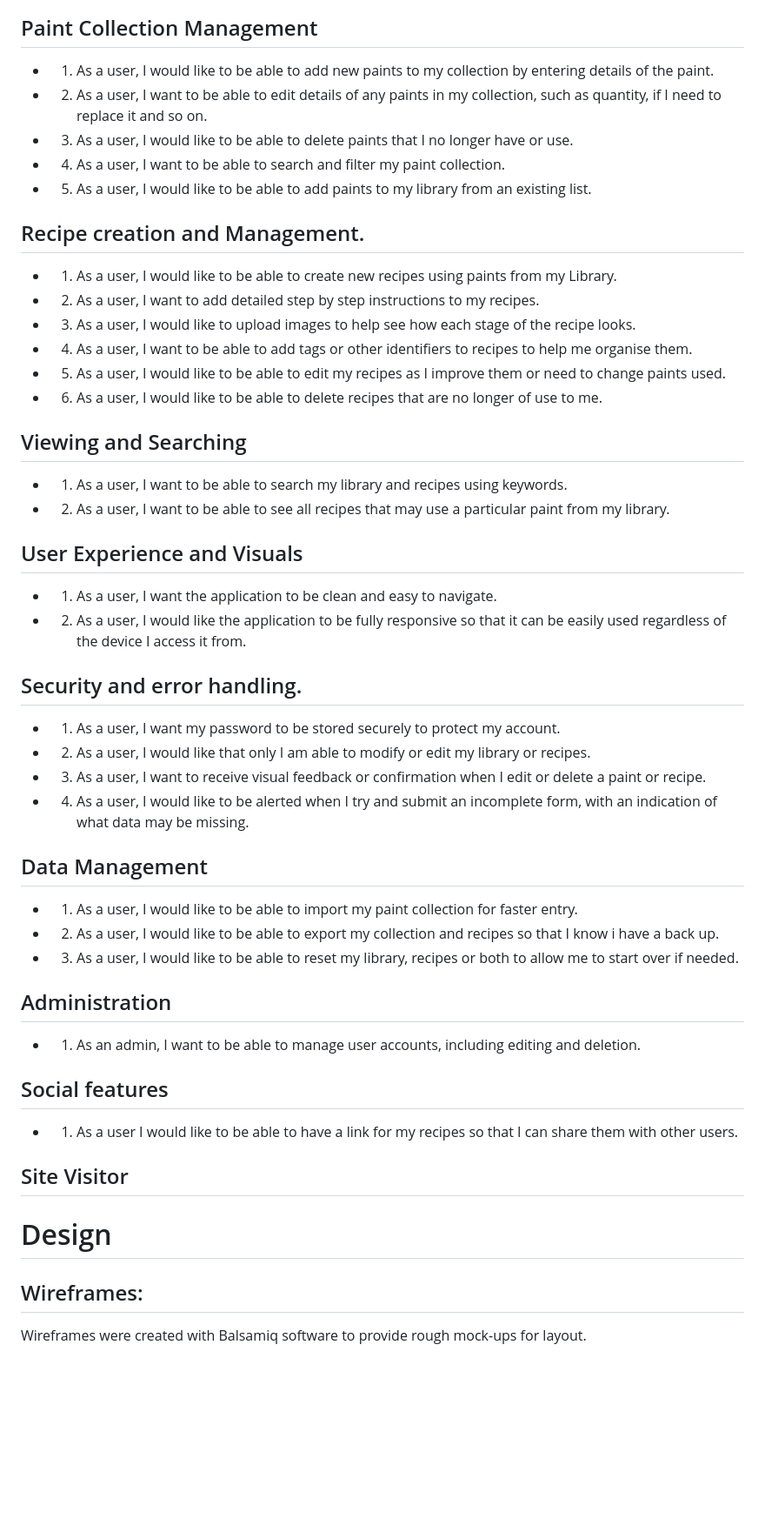
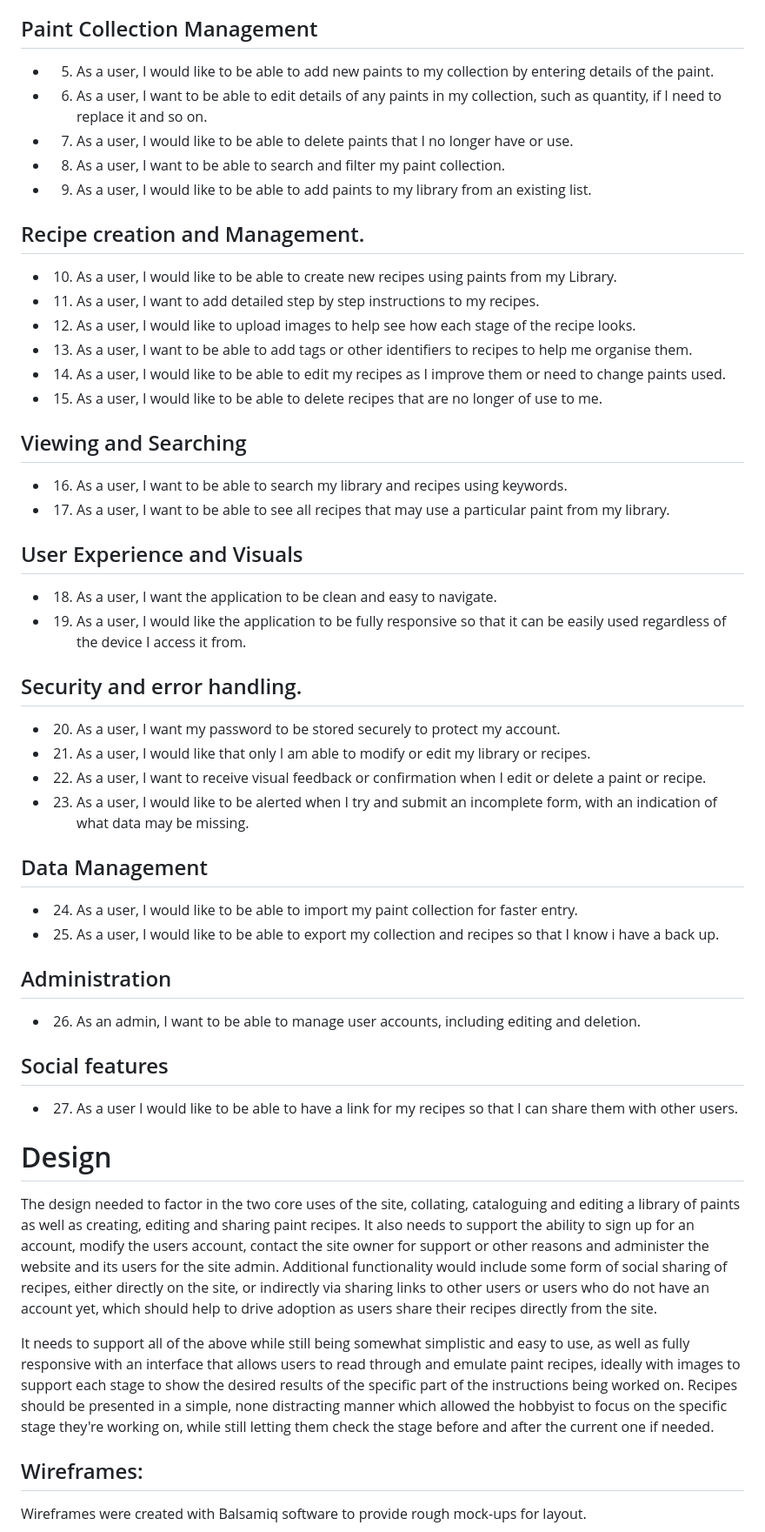
Before and after one commit to monkphin/Colour-Forge, a Markdown page: README.md, the part around the change printed below. Shown: that part at 87% size. Drawn GitHub-style; blank space fills up the shorter version.

Commit message:
Started to add information to readme around design

```diff
--- a/README.md
+++ b/README.md
@@ -84,49 +124,51 @@ A paint catalogue and recipe book for miniature painters
 - 4. As a user, I want to be able to change my account details
 
 ## Paint Collection Management
-- 1. As a user, I would like to be able to add new paints to my collection by entering details of the paint.
-- 2. As a user, I want to be able to edit details of any paints in my collection, such as quantity, if I need to replace it and so on.
-- 3. As a user, I would like to be able to delete paints that I no longer have or use.
-- 4. As a user, I want to be able to search and filter my paint collection.
-- 5. As a user, I would like to be able to add paints to my library from an existing list.
+- 5. As a user, I would like to be able to add new paints to my collection by entering details of the paint.
+- 6. As a user, I want to be able to edit details of any paints in my collection, such as quantity, if I need to replace it and so on.
+- 7. As a user, I would like to be able to delete paints that I no longer have or use.
+- 8. As a user, I want to be able to search and filter my paint collection.
+- 9. As a user, I would like to be able to add paints to my library from an existing list.
 
 ## Recipe creation and Management.
-- 1. As a user, I would like to be able to create new recipes using paints from my Library.
-- 2. As a user, I want to add detailed step by step instructions to my recipes.
-- 3. As a user, I would like to upload images to help see how each stage of the recipe looks.
-- 4. As a user, I want to be able to add tags or other identifiers to recipes to help me organise them.
-- 5. As a user, I would like to be able to edit my recipes as I improve them or need to change paints used.
-- 6. As a user, I would like to be able to delete recipes that are no longer of use to me.
+- 10. As a user, I would like to be able to create new recipes using paints from my Library.
+- 11. As a user, I want to add detailed step by step instructions to my recipes.
+- 12. As a user, I would like to upload images to help see how each stage of the recipe looks.
+- 13. As a user, I want to be able to add tags or other identifiers to recipes to help me organise them.
+- 14. As a user, I would like to be able to edit my recipes as I improve them or need to change paints used.
+- 15. As a user, I would like to be able to delete recipes that are no longer of use to me.
 
 ## Viewing and Searching
-- 1. As a user, I want to be able to search my library and recipes using keywords.
-- 2. As a user, I want to be able to see all recipes that may use a particular paint from my library.
+- 16. As a user, I want to be able to search my library and recipes using keywords.
+- 17. As a user, I want to be able to see all recipes that may use a particular paint from my library.
 
 ## User Experience and Visuals
-- 1. As a user, I want the application to be clean and easy to navigate.
-- 2. As a user, I would like the application to be fully responsive so that it can be easily used regardless of the device I access it from.
+- 18. As a user, I want the application to be clean and easy to navigate.
+- 19. As a user, I would like the application to be fully responsive so that it can be easily used regardless of the device I access it from.
 
 ## Security and error handling.
-- 1. As a user, I want my password to be stored securely to protect my account.
-- 2. As a user, I would like that only I am able to modify or edit my library or recipes.
-- 3. As a user, I want to receive visual feedback or confirmation when I edit or delete a paint or recipe.
-- 4. As a user, I would like to be alerted when I try and submit an incomplete form, with an indication of what data may be missing.
+- 20. As a user, I want my password to be stored securely to protect my account.
+- 21. As a user, I would like that only I am able to modify or edit my library or recipes.
+- 22. As a user, I want to receive visual feedback or confirmation when I edit or delete a paint or recipe.
+- 23. As a user, I would like to be alerted when I try and submit an incomplete form, with an indication of what data may be missing.
 
 ## Data Management
-- 1. As a user, I would like to be able to import my paint collection for faster entry.
-- 2. As a user, I would like to be able to export my collection and recipes so that I know i have a back up.
-- 3. As a user, I would like to be able to reset my library, recipes or both to allow me to start over if needed.
+- 24. As a user, I would like to be able to import my paint collection for faster entry.
+- 25. As a user, I would like to be able to export my collection and recipes so that I know i have a back up.
 
 ## Administration
-- 1. As an admin, I want to be able to manage user accounts, including editing and deletion.
+- 26. As an admin, I want to be able to manage user accounts, including editing and deletion.
 
 ## Social features
-- 1. As a user I would like to be able to have a link for my recipes so that I can share them with other users.
+- 27. As a user I would like to be able to have a link for my recipes so that I can share them with other users.
 
 
-## Site Visitor
 
 # Design
+
+The design needed to factor in the two core uses of the site, collating, cataloguing and editing a library of paints as well as creating, editing and sharing paint recipes. It also needs to support the ability to sign up for an account, modify the users account, contact the site owner for support or other reasons and administer the website and its users for the site admin. Additional functionality would include some form of social sharing of recipes, either directly on the site, or indirectly via sharing links to other users or users who do not have an account yet, which should help to drive adoption as users share their recipes directly from the site.
+
+It needs to support all of the above while still being somewhat simplistic and easy to use, as well as fully responsive with an interface that allows users to read through and emulate paint recipes, ideally with images to support each stage to show the desired results of the specific part of the instructions being worked on. Recipes should be presented in a simple, none distracting manner which allowed the hobbyist to focus on the specific stage they're working on, while still letting them check the stage before and after the current one if needed.
 
 ## Wireframes:
 
```
Also changed, not shown: other parts of README.md (+78 -23 lines), docs/fonts.png (added), docs/mockup.png (added).
